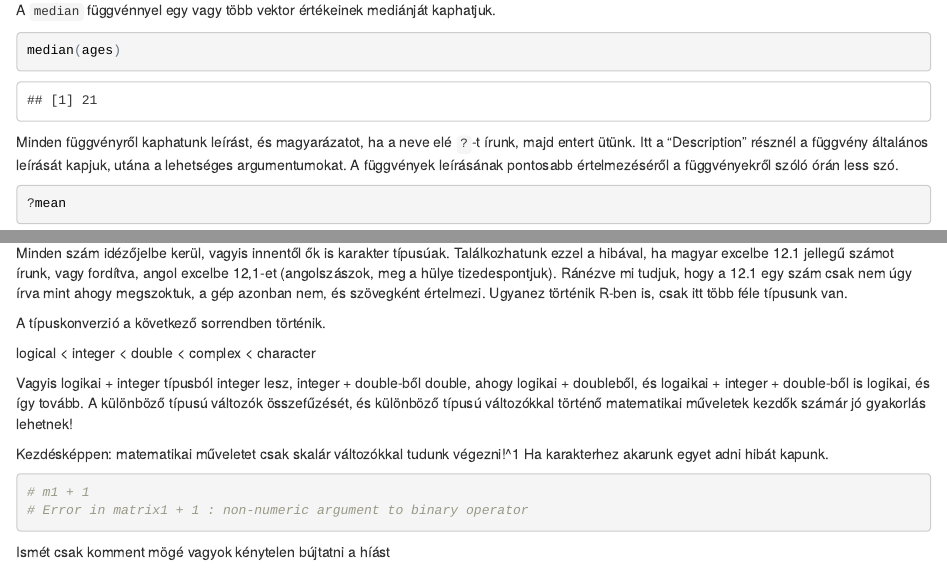
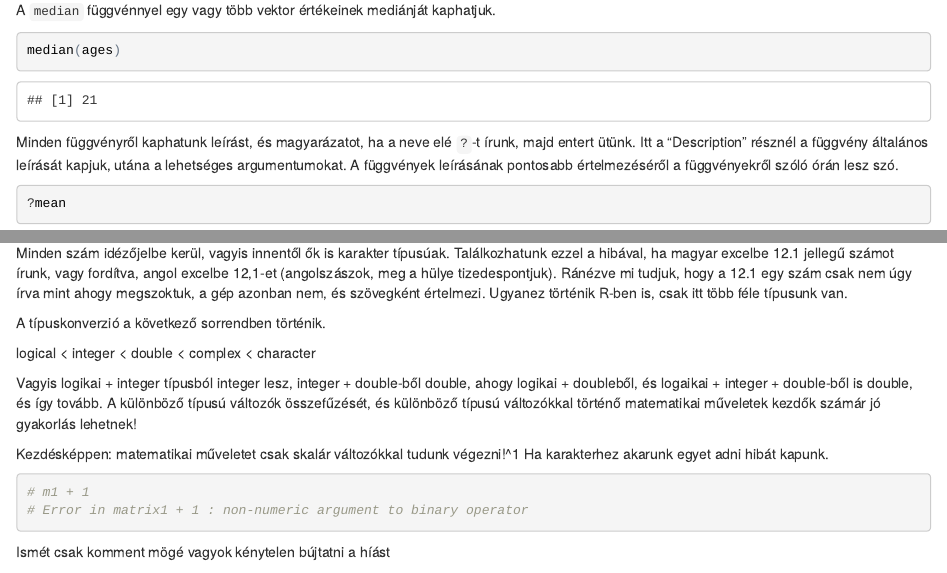
Before and after one commit to ELTEbioinformatics/AlapozoBioinformatika, an R Markdown document (2_basics_r_variables/jegyzet_1.Rmd): the page in a window 1100 px wide, from 2010 px down, and a second part further down, joined at a grey line. The pictures show the output file 2_basics_r_variables/jegyzet_1.html that the author committed with the source, opened offline.

Commit message:
typo fix

````diff
--- a/2_basics_r_variables/jegyzet_1.Rmd
+++ b/2_basics_r_variables/jegyzet_1.Rmd
@@ -2,7 +2,7 @@
 title: "Informatikai alapok, R változók"
 author: "Tamas Kadlecsik"
 date: "February 14, 2016"
-output: pdf_document
+output: html_document
 ---
 
 # Jelmagyarázat
@@ -80,7 +80,7 @@ A `median` függvénnyel egy vagy több vektor értékeinek mediánját kaphatju
 median(ages)
 ```
 
-Minden függvényről kaphatunk leírást, és magyarázatot, ha a neve elé `?`-t írunk, majd entert ütünk. Itt a “Description” résznél a függvény általános leírását kapjuk, utána a lehetséges argumentumokat. A függvények leírásának pontosabb értelmezéséről a függvényekről szóló órán less szó.
+Minden függvényről kaphatunk leírást, és magyarázatot, ha a neve elé `?`-t írunk, majd entert ütünk. Itt a “Description” résznél a függvény általános leírását kapjuk, utána a lehetséges argumentumokat. A függvények leírásának pontosabb értelmezéséről a függvényekről szóló órán lesz szó.
 
 ```{r}
 ?mean
@@ -216,7 +216,7 @@ A típuskonverzió a következő sorrendben történik.
 
 logical < integer < double < complex < character
 
-Vagyis logikai + integer típusból integer lesz, integer + double-ből double, ahogy logikai + doubleből, és logaikai + integer + double-ből is logikai, és így tovább. A különböző típusú változók összefűzését, és különböző típusú változókkal történő matematikai műveletek kezdők számár jó gyakorlás lehetnek!
+Vagyis logikai + integer típusból integer lesz, integer + double-ből double, ahogy logikai + doubleből, és logaikai + integer + double-ből is double, és így tovább. A különböző típusú változók összefűzését, és különböző típusú változókkal történő matematikai műveletek kezdők számár jó gyakorlás lehetnek!
 
 Kezdésképpen: matematikai műveletet csak skalár változókkal tudunk végezni!^1 Ha karakterhez akarunk egyet adni hibát kapunk.
 
````
Also changed, not shown: 2_basics_r_variables/jegyzet_1.html, 2_basics_r_variables/jegyzet_1.pdf.
